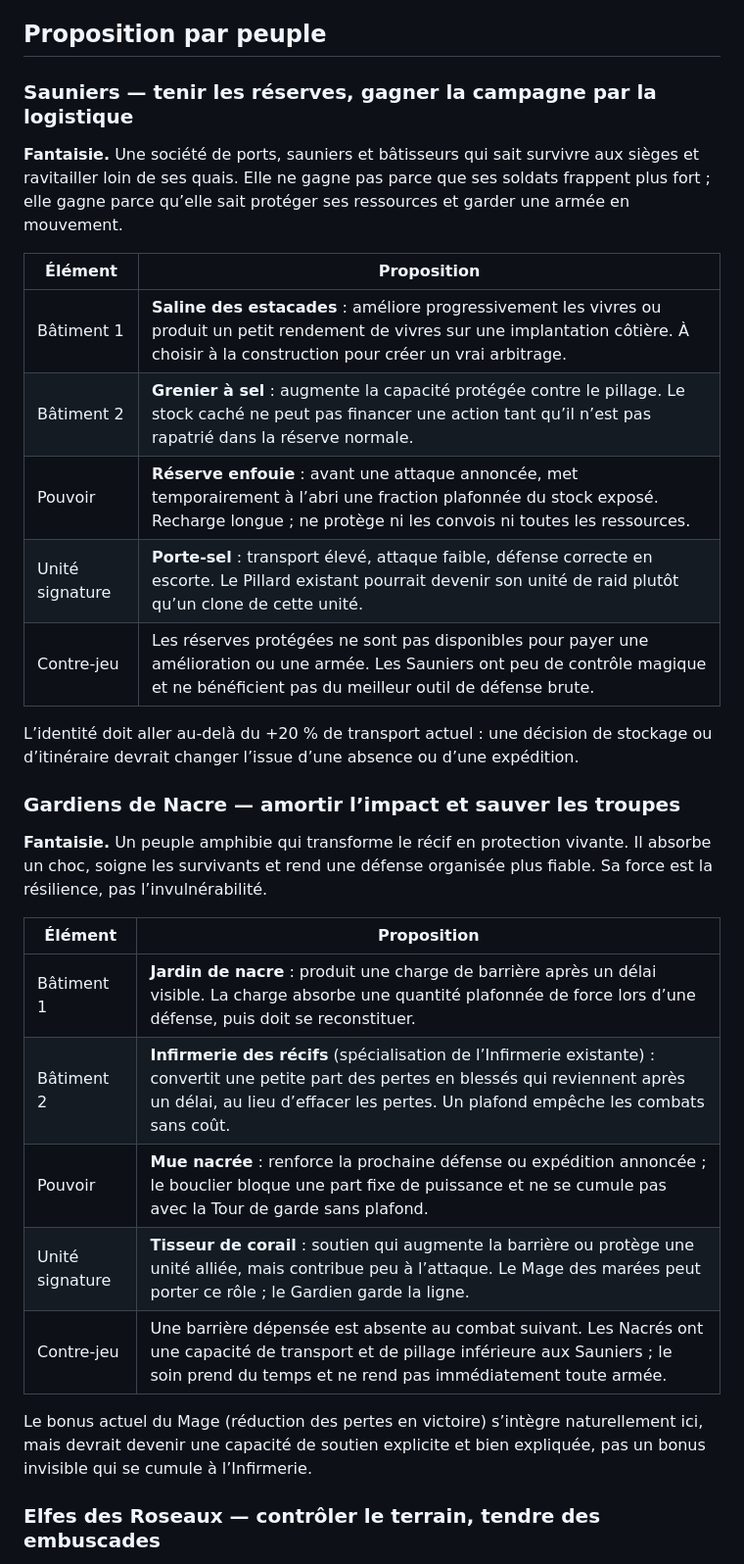
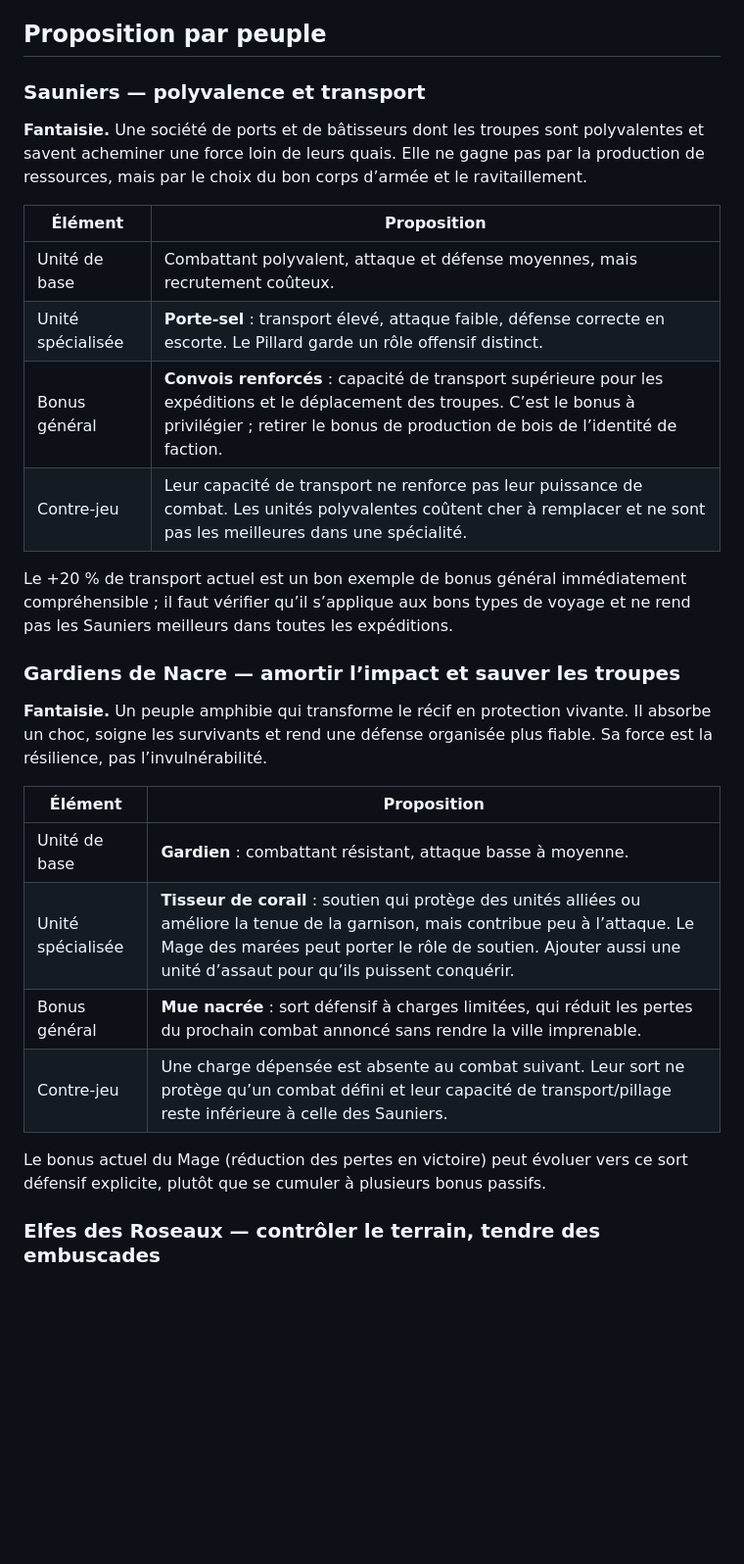
Before and after one commit to Gioovannii/Maree-dambre, a Markdown page: docs/ETUDE-IDENTITE-PEUPLES.md, the part around one of its changes. Shown at 98% size. Drawn GitHub-style; blank space fills up the shorter version.

Commit message:
Focus faction identities on troops and combat bonuses

```diff
--- a/docs/ETUDE-IDENTITE-PEUPLES.md
+++ b/docs/ETUDE-IDENTITE-PEUPLES.md
@@ -67,19 +62,18 @@ La différence doit venir des décisions propres à la faction, pas seulement du
 
 ## Proposition par peuple
 
-### Sauniers — tenir les réserves, gagner la campagne par la logistique
+### Sauniers — polyvalence et transport
 
-**Fantaisie.** Une société de ports, sauniers et bâtisseurs qui sait survivre aux sièges et ravitailler loin de ses quais. Elle ne gagne pas parce que ses soldats frappent plus fort ; elle gagne parce qu’elle sait protéger ses ressources et garder une armée en mouvement.
+**Fantaisie.** Une société de ports et de bâtisseurs dont les troupes sont polyvalentes et savent acheminer une force loin de leurs quais. Elle ne gagne pas par la production de ressources, mais par le choix du bon corps d’armée et le ravitaillement.
 
 | Élément | Proposition |
 | --- | --- |
-| Bâtiment 1 | **Saline des estacades** : améliore progressivement les vivres ou produit un petit rendement de vivres sur une implantation côtière. À choisir à la construction pour créer un vrai arbitrage. |
-| Bâtiment 2 | **Grenier à sel** : augmente la capacité protégée contre le pillage. Le stock caché ne peut pas financer une action tant qu’il n’est pas rapatrié dans la réserve normale. |
-| Pouvoir | **Réserve enfouie** : avant une attaque annoncée, met temporairement à l’abri une fraction plafonnée du stock exposé. Recharge longue ; ne protège ni les convois ni toutes les ressources. |
-| Unité signature | **Porte-sel** : transport élevé, attaque faible, défense correcte en escorte. Le Pillard existant pourrait devenir son unité de raid plutôt qu’un clone de cette unité. |
-| Contre-jeu | Les réserves protégées ne sont pas disponibles pour payer une amélioration ou une armée. Les Sauniers ont peu de contrôle magique et ne bénéficient pas du meilleur outil de défense brute. |
+| Unité de base | Combattant polyvalent, attaque et défense moyennes, mais recrutement coûteux. |
+| Unité spécialisée | **Porte-sel** : transport élevé, attaque faible, défense correcte en escorte. Le Pillard garde un rôle offensif distinct. |
+| Bonus général | **Convois renforcés** : capacité de transport supérieure pour les expéditions et le déplacement des troupes. C’est le bonus à privilégier ; retirer le bonus de production de bois de l’identité de faction. |
+| Contre-jeu | Leur capacité de transport ne renforce pas leur puissance de combat. Les unités polyvalentes coûtent cher à remplacer et ne sont pas les meilleures dans une spécialité. |
 
-L’identité doit aller au-delà du +20 % de transport actuel : une décision de stockage ou d’itinéraire devrait changer l’issue d’une absence ou d’une expédition.
+Le +20 % de transport actuel est un bon exemple de bonus général immédiatement compréhensible ; il faut vérifier qu’il s’applique aux bons types de voyage et ne rend pas les Sauniers meilleurs dans toutes les expéditions.
 
 ### Gardiens de Nacre — amortir l’impact et sauver les troupes
 
@@ -87,13 +81,12 @@ L’identité doit aller au-delà du +20 % de transport actuel : une décision d
 
 | Élément | Proposition |
 | --- | --- |
-| Bâtiment 1 | **Jardin de nacre** : produit une charge de barrière après un délai visible. La charge absorbe une quantité plafonnée de force lors d’une défense, puis doit se reconstituer. |
-| Bâtiment 2 | **Infirmerie des récifs** (spécialisation de l’Infirmerie existante) : convertit une petite part des pertes en blessés qui reviennent après un délai, au lieu d’effacer les pertes. Un plafond empêche les combats sans coût. |
-| Pouvoir | **Mue nacrée** : renforce la prochaine défense ou expédition annoncée ; le bouclier bloque une part fixe de puissance et ne se cumule pas avec la Tour de garde sans plafond. |
-| Unité signature | **Tisseur de corail** : soutien qui augmente la barrière ou protège une unité alliée, mais contribue peu à l’attaque. Le Mage des marées peut porter ce rôle ; le Gardien garde la ligne. |
-| Contre-jeu | Une barrière dépensée est absente au combat suivant. Les Nacrés ont une capacité de transport et de pillage inférieure aux Sauniers ; le soin prend du temps et ne rend pas immédiatement toute armée. |
+| Unité de base | **Gardien** : combattant résistant, attaque basse à moyenne. |
+| Unité spécialisée | **Tisseur de corail** : soutien qui protège des unités alliées ou améliore la tenue de la garnison, mais contribue peu à l’attaque. Le Mage des marées peut porter le rôle de soutien. Ajouter aussi une unité d’assaut pour qu’ils puissent conquérir. |
+| Bonus général | **Mue nacrée** : sort défensif à charges limitées, qui réduit les pertes du prochain combat annoncé sans rendre la ville imprenable. |
+| Contre-jeu | Une charge dépensée est absente au combat suivant. Leur sort ne protège qu’un combat défini et leur capacité de transport/pillage reste inférieure à celle des Sauniers. |
 
-Le bonus actuel du Mage (réduction des pertes en victoire) s’intègre naturellement ici, mais devrait devenir une capacité de soutien explicite et bien expliquée, pas un bonus invisible qui se cumule à l’Infirmerie.
+Le bonus actuel du Mage (réduction des pertes en victoire) peut évoluer vers ce sort défensif explicite, plutôt que se cumuler à plusieurs bonus passifs.
 
 ### Elfes des Roseaux — contrôler le terrain, tendre des embuscades
 
```
Also changed, not shown: other parts of docs/ETUDE-IDENTITE-PEUPLES.md (+13 -19 lines).
